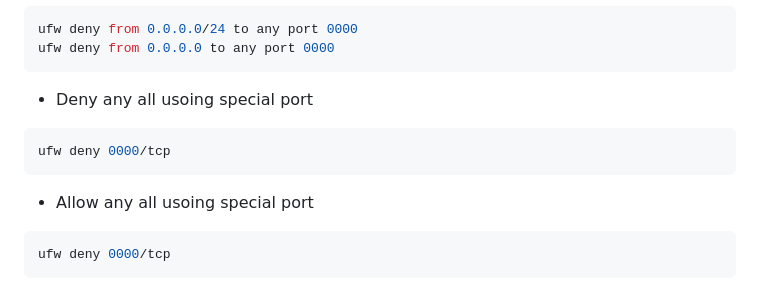
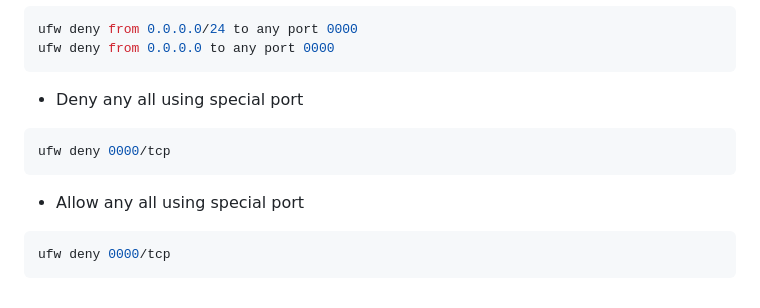
Before and after one commit to nu11secur1ty/Linux_Deployment_Administration_Hacks-Programing, a Markdown page: UFW_firewall/README.MD, the part around the change. Rendered like a GitHub page.

````diff
--- a/UFW_firewall/README.MD
+++ b/UFW_firewall/README.MD
@@ -139,11 +139,11 @@ ufw allow from 0.0.0.0 to any port 0000
 ufw deny from 0.0.0.0/24 to any port 0000
 ufw deny from 0.0.0.0 to any port 0000
 ```
-- Deny any all usoing special port
+- Deny any all using special port
 ```bash
 ufw deny 0000/tcp
 ```
-- Allow any all usoing special port
+- Allow any all using special port
 ```bash
 ufw deny 0000/tcp
 ```
````
